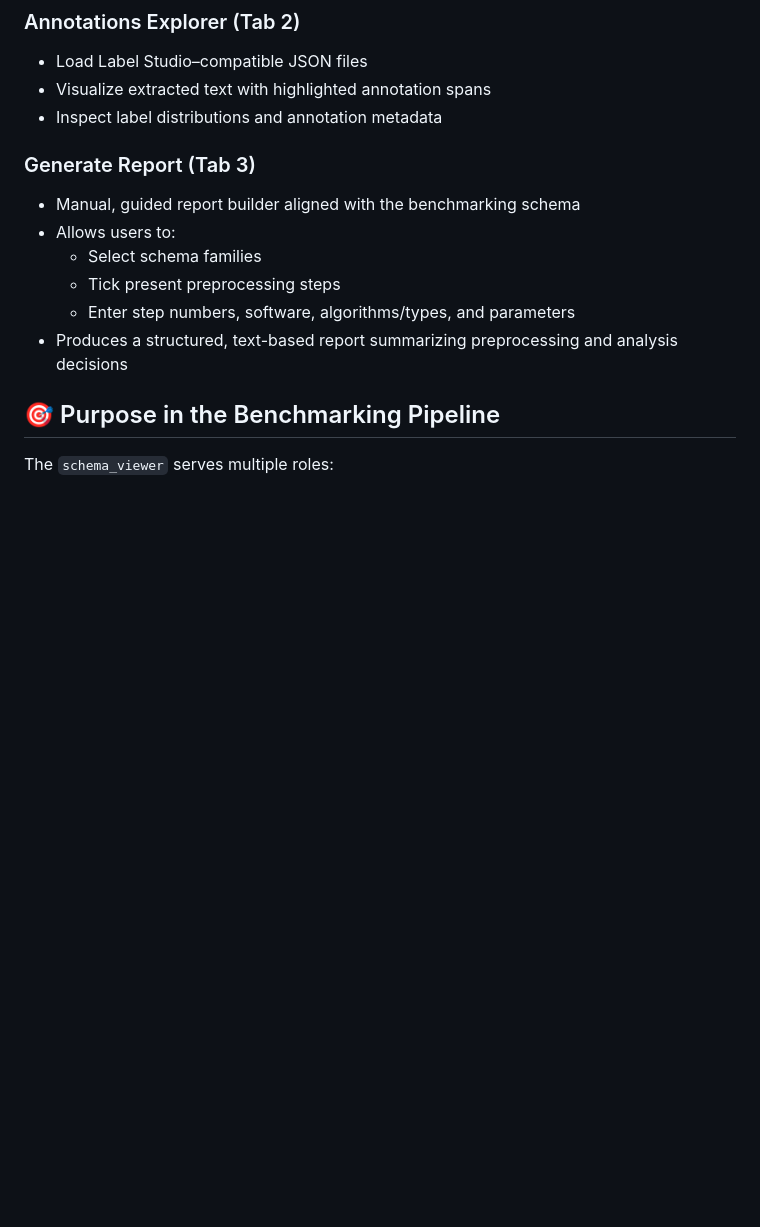
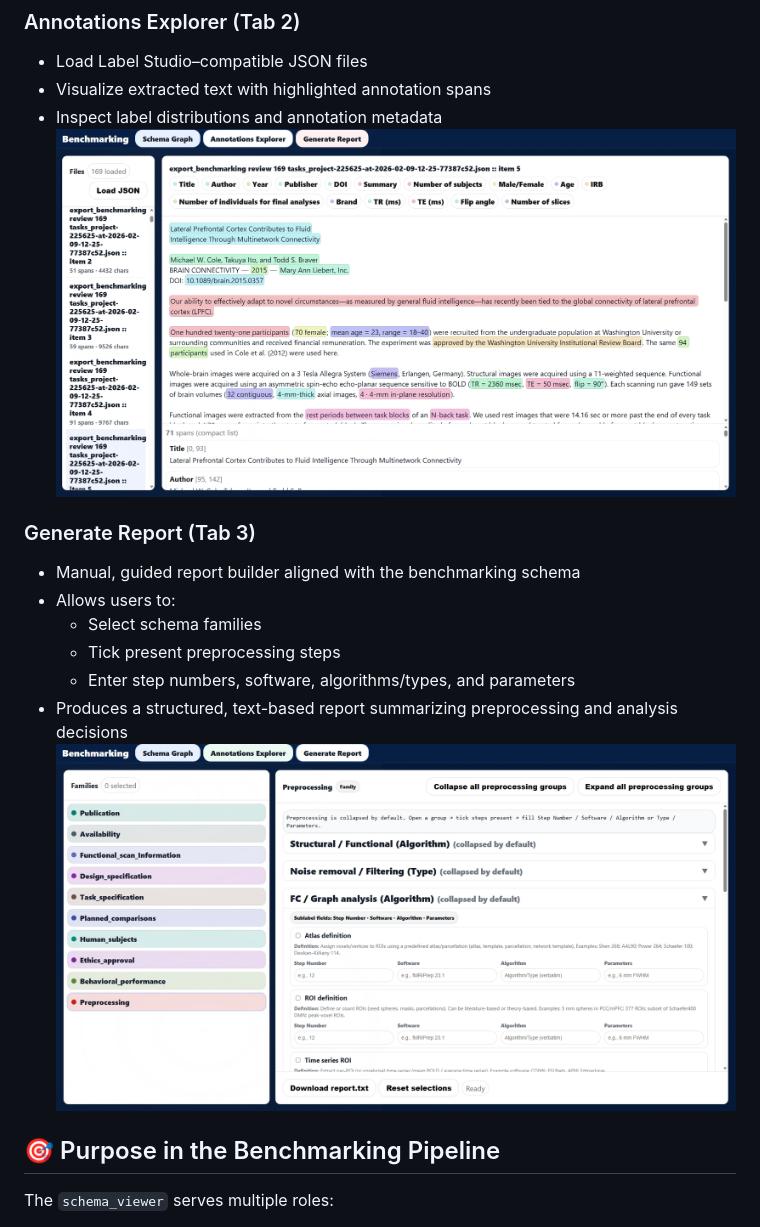
Before and after one commit to sanahassanimam/ASTEROID-Validated-Annotated-Dataset, a Markdown page: README.md, the part around one of its changes. Drawn GitHub-style; pictures changed too: Images/tab2.jpeg (added), Images/tab3.jpeg (added); blank space fills up the shorter version.

```diff
--- a/README.md
+++ b/README.md
@@ -189,6 +191,7 @@ It provides a visual and structured interface to explore **families, groups, ste
 - Load Label Studio–compatible JSON files
 - Visualize extracted text with highlighted annotation spans
 - Inspect label distributions and annotation metadata
+![Annotations Explorer – Tab 2](Images/tab2.jpeg)
 
 ### Generate Report (Tab 3)
 
@@ -198,6 +201,7 @@ It provides a visual and structured interface to explore **families, groups, ste
   - Tick present preprocessing steps
   - Enter step numbers, software, algorithms/types, and parameters
 - Produces a structured, text-based report summarizing preprocessing and analysis decisions
+![Generate Report – Tab 3](Images/tab3.jpeg)
 
 ## 🎯 Purpose in the Benchmarking Pipeline
 
```
Also changed, not shown: other parts of README.md (+3 -1 lines), Images/tab1.jpeg (added).
